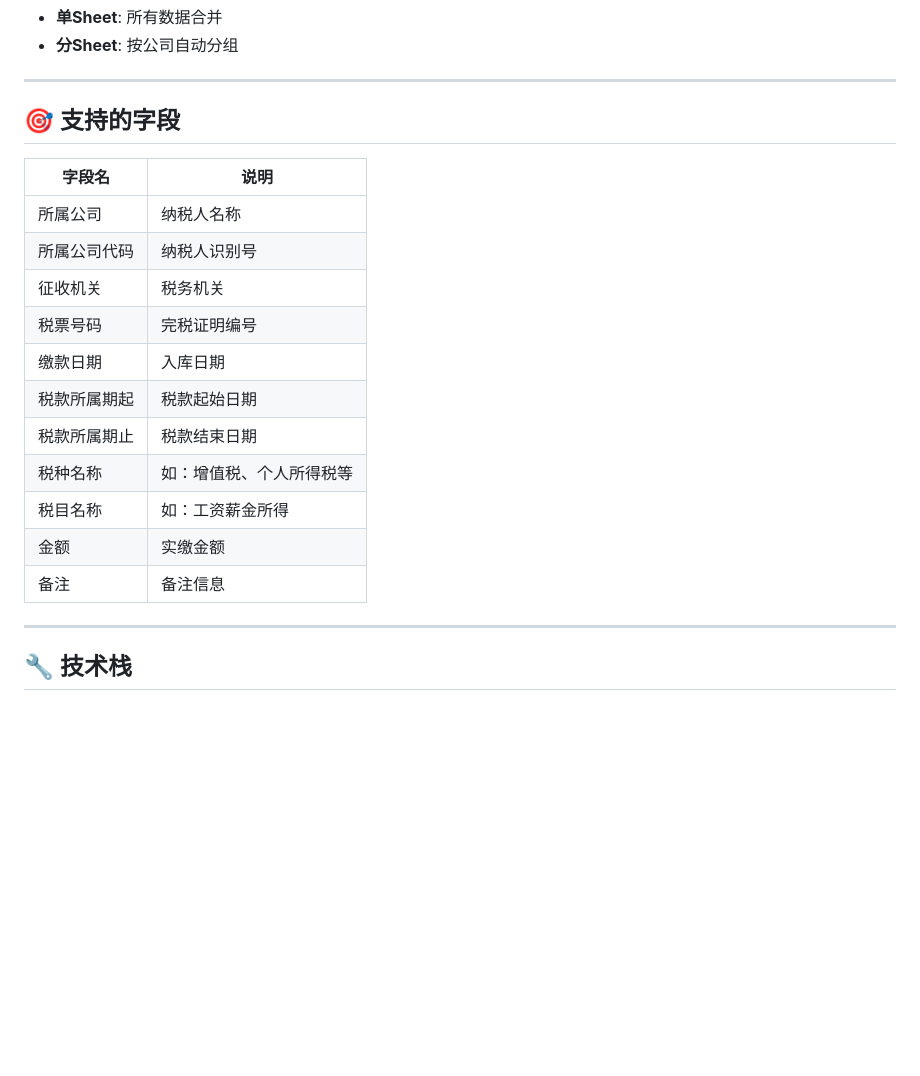
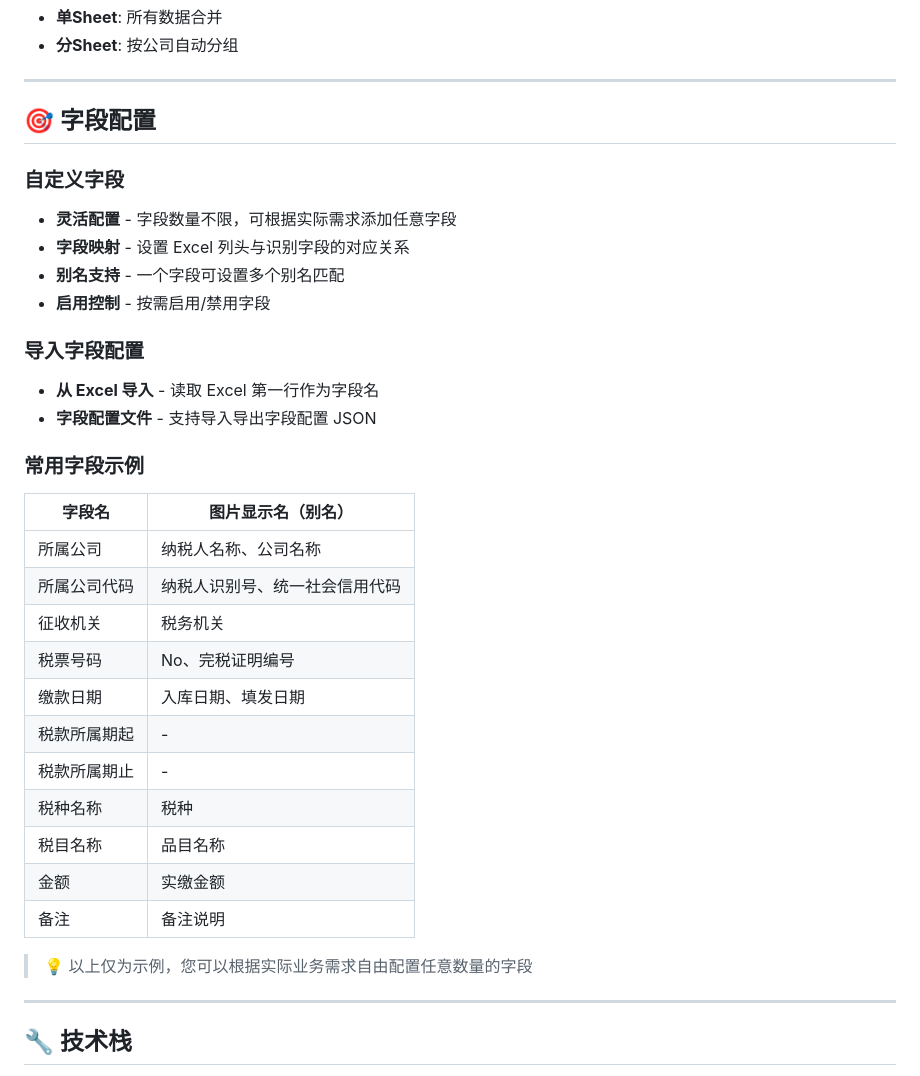
Before and after one commit to zhanghai0518-oss/image-text-extractor, a Markdown page: README.md, the part around the change. GitHub-like rendering; blank space fills up the shorter version.

Commit message:
docs: 修正字段说明，强调自定义配置

```diff
--- a/README.md
+++ b/README.md
@@ -101,21 +101,34 @@ PDF:     pdf.js 文本提取 (无需OCR)
 
 ---
 
-## 🎯 支持的字段
+## 🎯 字段配置
 
-| 字段名 | 说明 |
-|--------|------|
-| 所属公司 | 纳税人名称 |
-| 所属公司代码 | 纳税人识别号 |
+### 自定义字段
+- **灵活配置** - 字段数量不限，可根据实际需求添加任意字段
+- **字段映射** - 设置 Excel 列头与识别字段的对应关系
+- **别名支持** - 一个字段可设置多个别名匹配
+- **启用控制** - 按需启用/禁用字段
+
+### 导入字段配置
+- **从 Excel 导入** - 读取 Excel 第一行作为字段名
+- **字段配置文件** - 支持导入导出字段配置 JSON
+
+### 常用字段示例
+| 字段名 | 图片显示名（别名） |
+|--------|-------------------|
+| 所属公司 | 纳税人名称、公司名称 |
+| 所属公司代码 | 纳税人识别号、统一社会信用代码 |
 | 征收机关 | 税务机关 |
-| 税票号码 | 完税证明编号 |
-| 缴款日期 | 入库日期 |
-| 税款所属期起 | 税款起始日期 |
-| 税款所属期止 | 税款结束日期 |
-| 税种名称 | 如：增值税、个人所得税等 |
-| 税目名称 | 如：工资薪金所得 |
+| 税票号码 | No、完税证明编号 |
+| 缴款日期 | 入库日期、填发日期 |
+| 税款所属期起 | - |
+| 税款所属期止 | - |
+| 税种名称 | 税种 |
+| 税目名称 | 品目名称 |
 | 金额 | 实缴金额 |
-| 备注 | 备注信息 |
+| 备注 | 备注说明 |
+
+> 💡 以上仅为示例，您可以根据实际业务需求自由配置任意数量的字段
 
 ---
 
```
